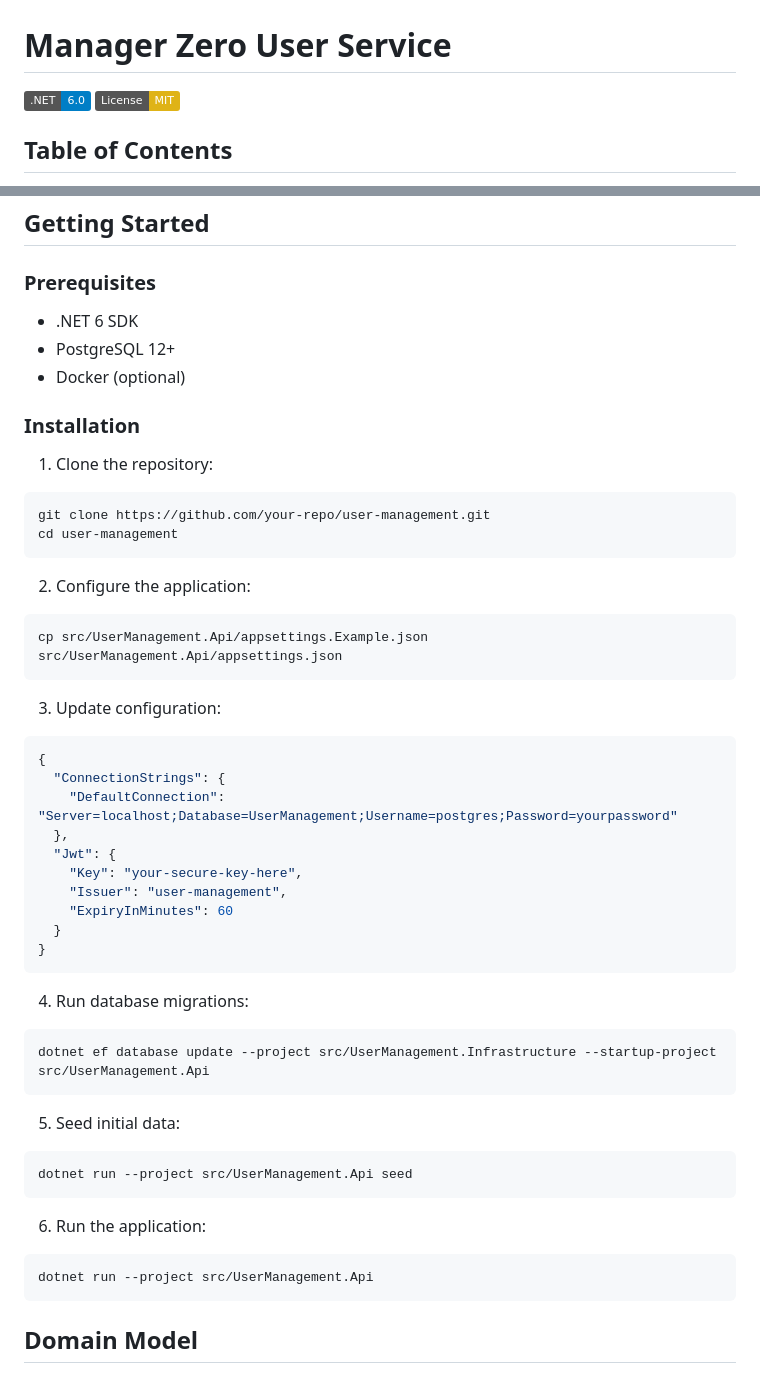
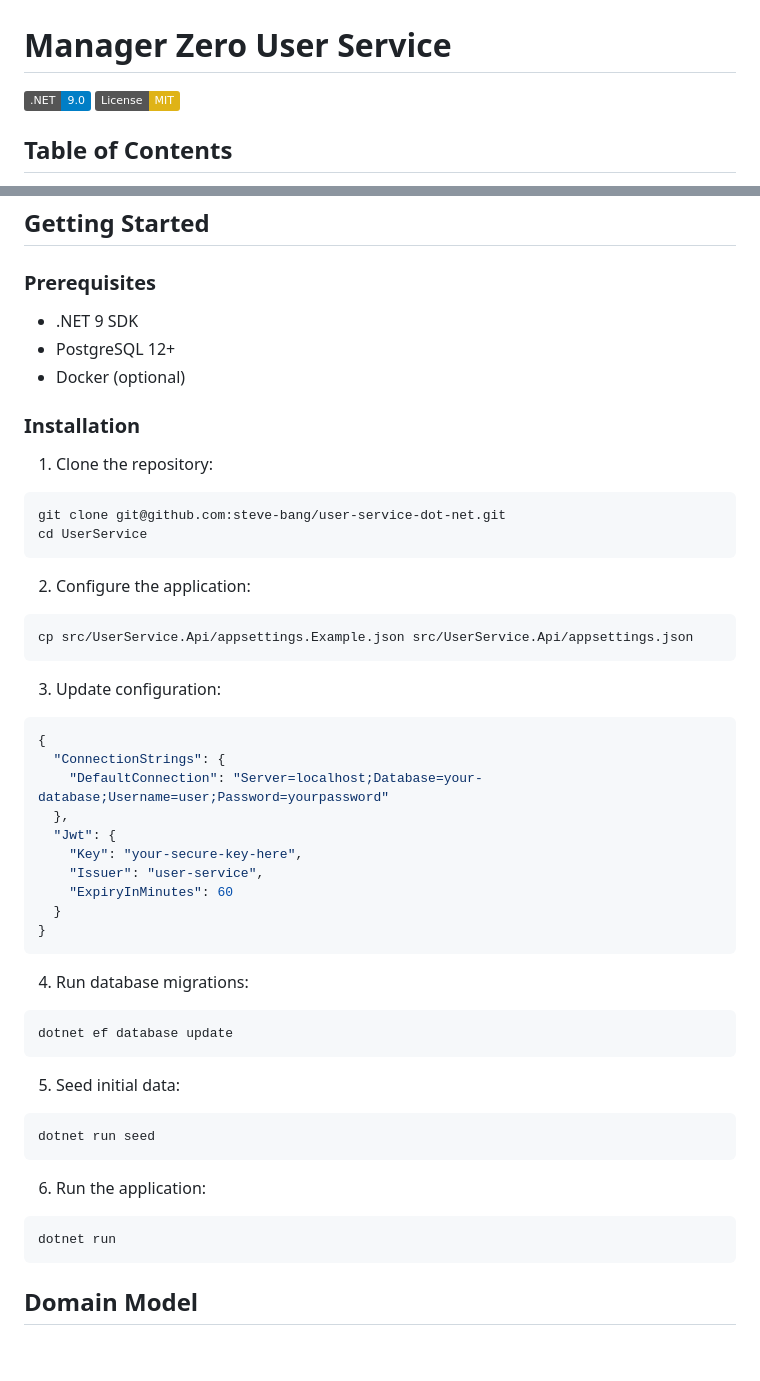
Before and after one commit to steve-bang/user-service, a Markdown page: README.md, 2 parts joined by grey strips. Rendered like a GitHub page; badges without logos; blank space fills up the shorter version.

Commit message:
Change .NET version in file README

````diff
--- a/README.md
+++ b/README.md
@@ -1,6 +1,6 @@
 # Manager Zero User Service
 
-![.NET Core](https://img.shields.io/badge/.NET-6.0-blue)
+![.NET Core](https://img.shields.io/badge/.NET-9.0-blue)
 [![License: MIT](https://img.shields.io/badge/License-MIT-yellow.svg)](https://opensource.org/licenses/MIT)
 
 ## Table of Contents
@@ -46,44 +46,44 @@
 ## Getting Started
 
 ### Prerequisites
-- .NET 6 SDK
+- .NET 9 SDK
 - PostgreSQL 12+
 - Docker (optional)
 
 ### Installation
 1. Clone the repository:
 ```bash
-git clone https://github.com/your-repo/user-management.git
-cd user-management
+git clone git@github.com:steve-bang/user-service-dot-net.git
+cd UserService
 ```
 2. Configure the application:
 ```bash
-cp src/UserManagement.Api/appsettings.Example.json src/UserManagement.Api/appsettings.json
+cp src/UserService.Api/appsettings.Example.json src/UserService.Api/appsettings.json
 ```
 3. Update configuration:
 ```json
 {
   "ConnectionStrings": {
-    "DefaultConnection": "Server=localhost;Database=UserManagement;Username=postgres;Password=yourpassword"
+    "DefaultConnection": "Server=localhost;Database=your-database;Username=user;Password=yourpassword"
   },
   "Jwt": {
     "Key": "your-secure-key-here",
-    "Issuer": "user-management",
+    "Issuer": "user-service",
     "ExpiryInMinutes": 60
   }
 }
 ```
 4. Run database migrations:
 ```bash
-dotnet ef database update --project src/UserManagement.Infrastructure --startup-project src/UserManagement.Api
+dotnet ef database update
 ```
 5. Seed initial data:
 ```bash
-dotnet run --project src/UserManagement.Api seed
+dotnet run seed
 ```
 6. Run the application:
 ```bash
-dotnet run --project src/UserManagement.Api
+dotnet run
 ```
 
 ## Domain Model
````
